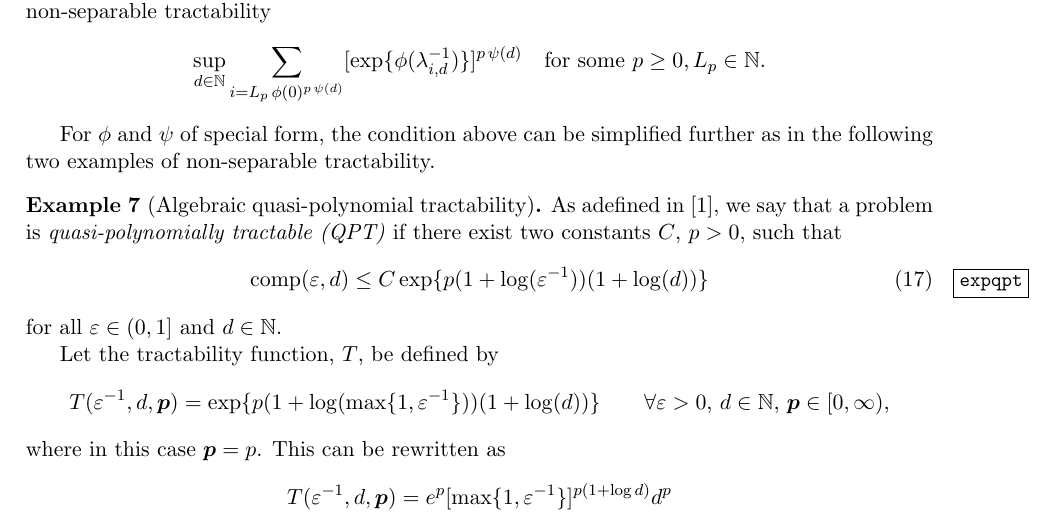
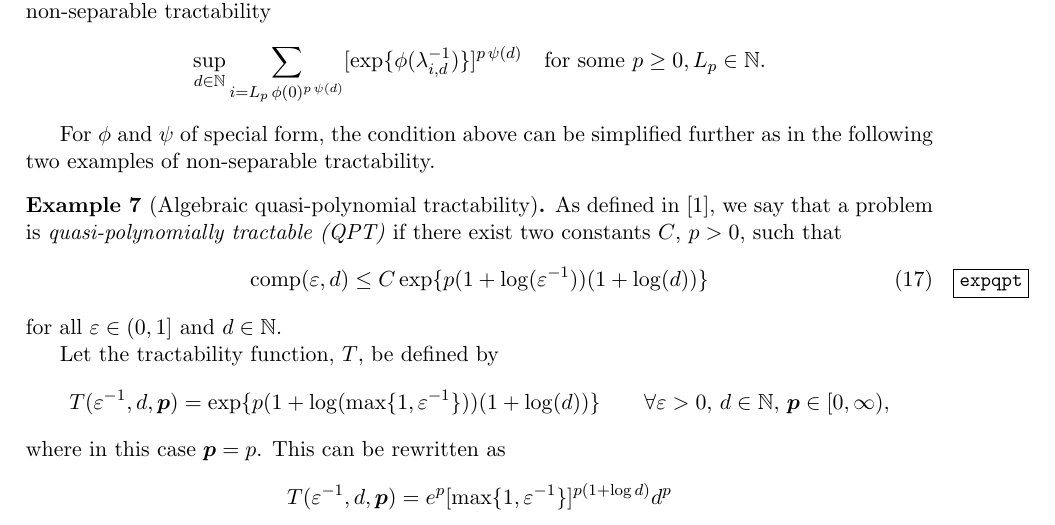
Before and after one commit to fjhickernell/Generalized-Tractability, a LaTeX document (GeneralizedTractability_230529.tex): part of page 10 of 20, cut so that both start at the same text. Compiled offline with pdfLaTeX.

Commit message:
Updates from Overleaf

```diff
--- a/GeneralizedTractability_230529.tex
+++ b/GeneralizedTractability_230529.tex
@@ -568,7 +568,7 @@ Hence we can apply Theorem \ref{thm_main_tract2} as follows. We have the followi
 For $\phi$ and $\psi$ of special form, the condition above can be simplified further as in the following two examples of non-separable tractability.
 \begin{example}[Algebraic quasi-polynomial tractability]
 
-As adefined in \cite{GW11}, we say that a problem is \emph{quasi-polynomially tractable (QPT)} if there exist two constants $C$, $p > 0$, such that
+As defined in \cite{GW11}, we say that a problem is \emph{quasi-polynomially tractable (QPT)} if there exist two constants $C$, $p > 0$, such that
 \begin{equation}\label{expqpt}
     \comp(\varepsilon,d) \leq C\exp\{p(1+\log(\varepsilon^{-1}))(1+\log(d))\}
 \end{equation}
```
